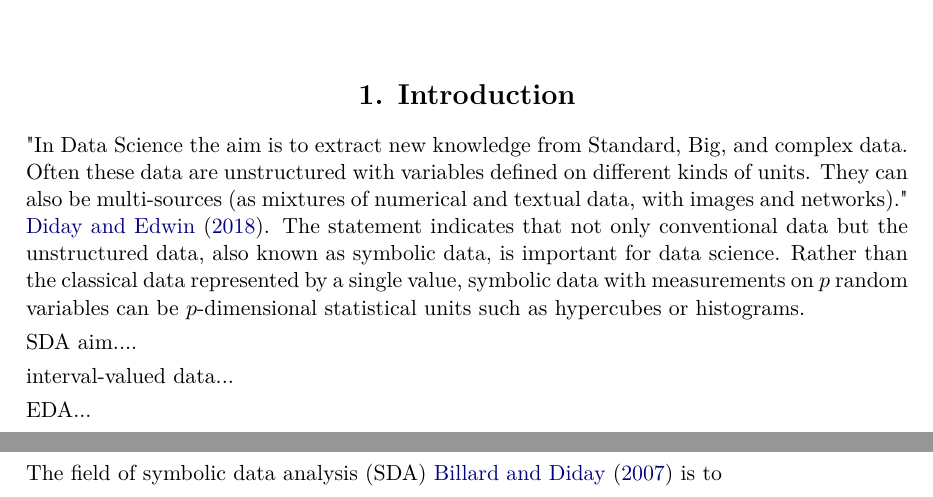
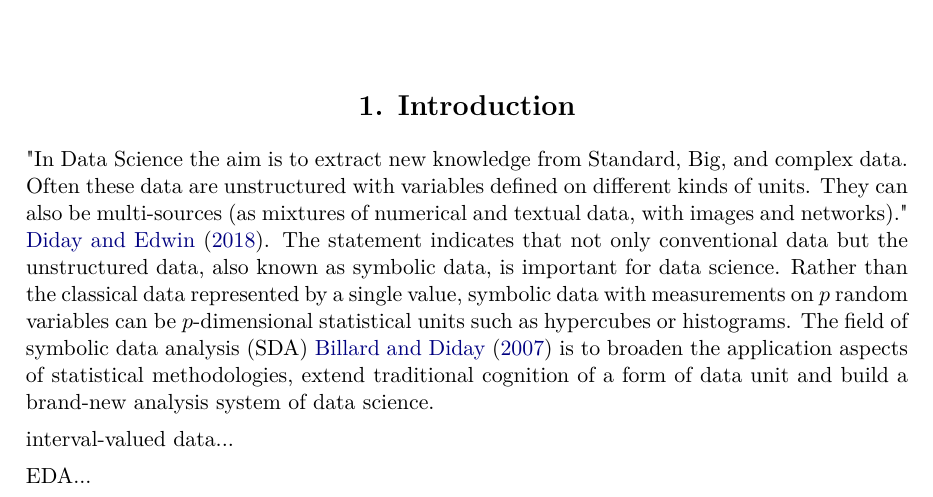
Before and after one commit to kiangkiangkiang/RESEARCH, a LaTeX document (ggESDA.tex): two parts of pages 1 and 2 of 2 before the commit and part of page 1 of 2 after it, the two joined at a grey line, cut so that both start at the same text. Compiled offline with pdfLaTeX; a LaTeX package or settings file that is missing is left out.

Commit message:
1.add intro next : build every section title

```diff
--- a/ggESDA.tex
+++ b/ggESDA.tex
@@ -55,9 +55,10 @@
 \begin{document}
 %\SweaveOpts{concordance=TRUE}
 \section{Introduction}
-"In Data Science the aim is to extract new knowledge from Standard, Big, and complex data. Often these data are unstructured with variables defined on different kinds of units. They can also be multi-sources (as mixtures of numerical and textual data, with images and networks)." \cite{Diday:2018}. The statement indicates that not only conventional data but the unstructured data, also known as symbolic data, is important for data science. Rather than the classical data represented by a single value, symbolic data with measurements on $p$ random variables can be $p$-dimensional statistical units such as hypercubes or histograms.
+"In Data Science the aim is to extract new knowledge from Standard, Big, and complex data. Often these data are unstructured with variables defined on different kinds of units. They can also be multi-sources (as mixtures of numerical and textual data, with images and networks)." \cite{Diday:2018}. The statement indicates that not only conventional data but the unstructured data, also known as symbolic data, is important for data science. Rather than the classical data represented by a single value, symbolic data with measurements on $p$ random variables can be $p$-dimensional statistical units such as hypercubes or histograms. The field of symbolic data analysis (SDA) \cite{Billard+Diday:2007} is to broaden the application   aspects of statistical methodologies, extend traditional cognition of a form of data unit and build a brand-new analysis system of data science.
 
-SDA aim....
+
+
 
 interval-valued data...
 
@@ -68,7 +69,7 @@ trend...
 compare...
 
 
-The field of symbolic data analysis (SDA) \cite{Billard+Diday:2007} is to
+
 
 
 
```
Also changed, not shown: ggESDA.pdf, 1 other file.
